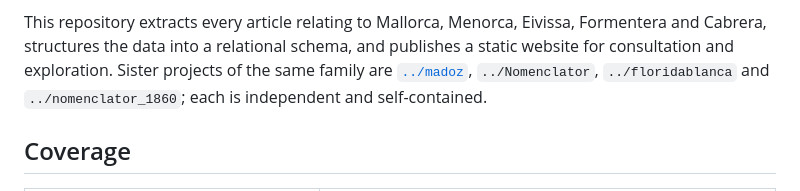
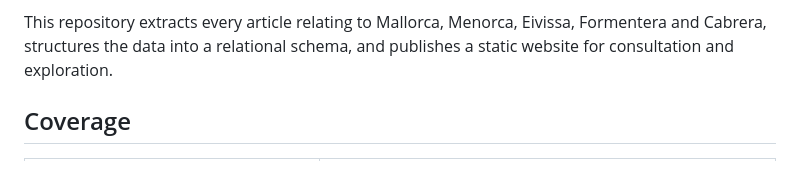
Before and after one commit to acpicornell/minano, a Markdown page: README.md, the part around the change. Drawn GitHub-style.

Commit message:
Remove sister-project references from the README
The README must stand on its own: it can no longer mention the
sibling repositories (madoz, Nomenclator, floridablanca,
nomenclator_1860) or link to their filesystem paths. If any of those
repositories were removed, the README would otherwise be left with
dead references. The historical work of Pascual Madoz is still cited
where relevant, since that refers to the 1845–1850 dictionary, not to
a sibling repository.

Co-Authored-By: Claude Opus 4.7 <noreply@anthropic.com>

```diff
--- a/README.md
+++ b/README.md
@@ -14,9 +14,7 @@ two decades before Mendizábal's confiscations.
 This repository extracts every article relating to Mallorca, Menorca,
 Eivissa, Formentera and Cabrera, structures the data into a relational
 schema, and publishes a static website for consultation and
-exploration. Sister projects of the same family are
-[`../madoz`](../madoz), `../Nomenclator`, `../floridablanca` and
-`../nomenclator_1860`; each is independent and self-contained.
+exploration.
 
 ## Coverage
 
```
